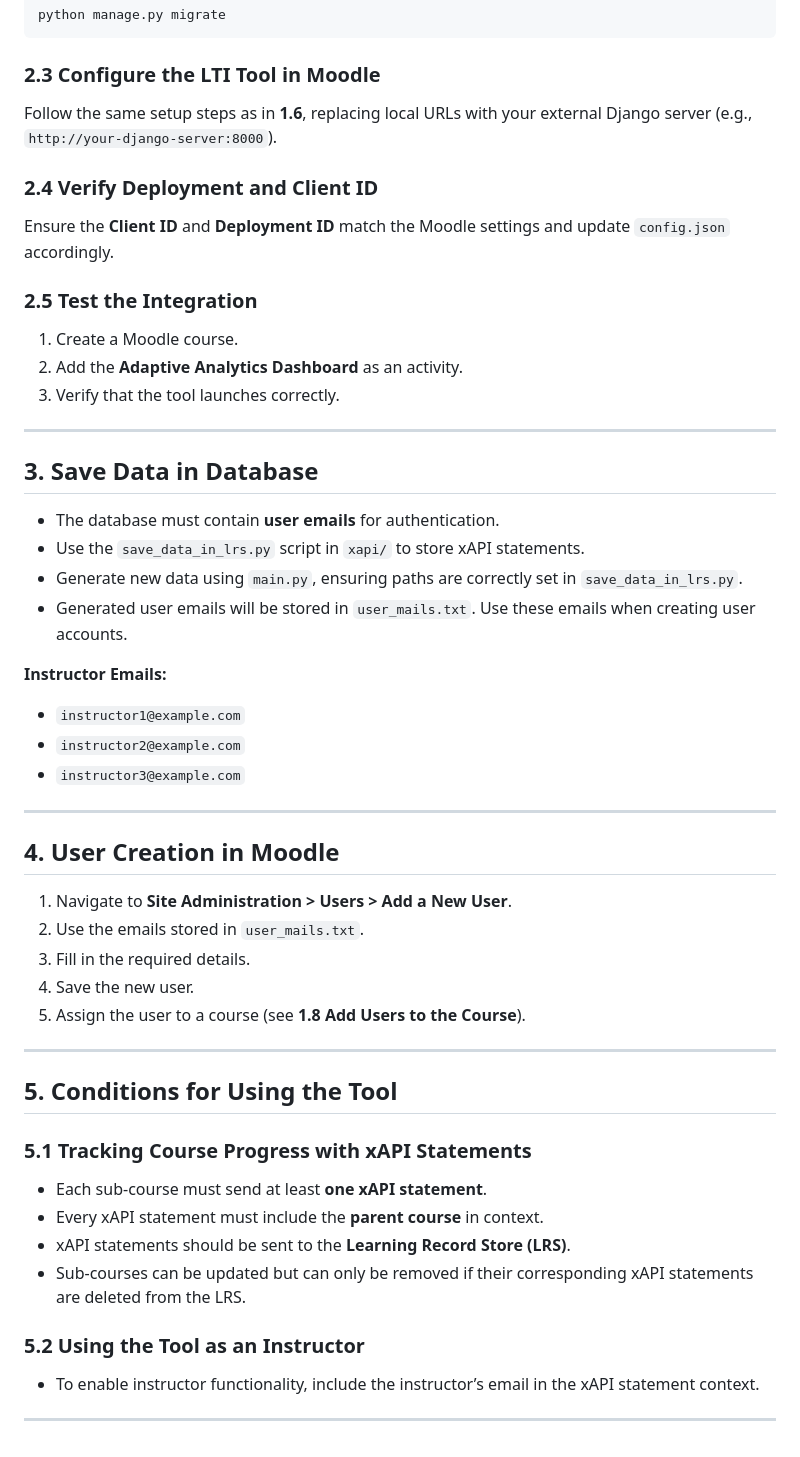
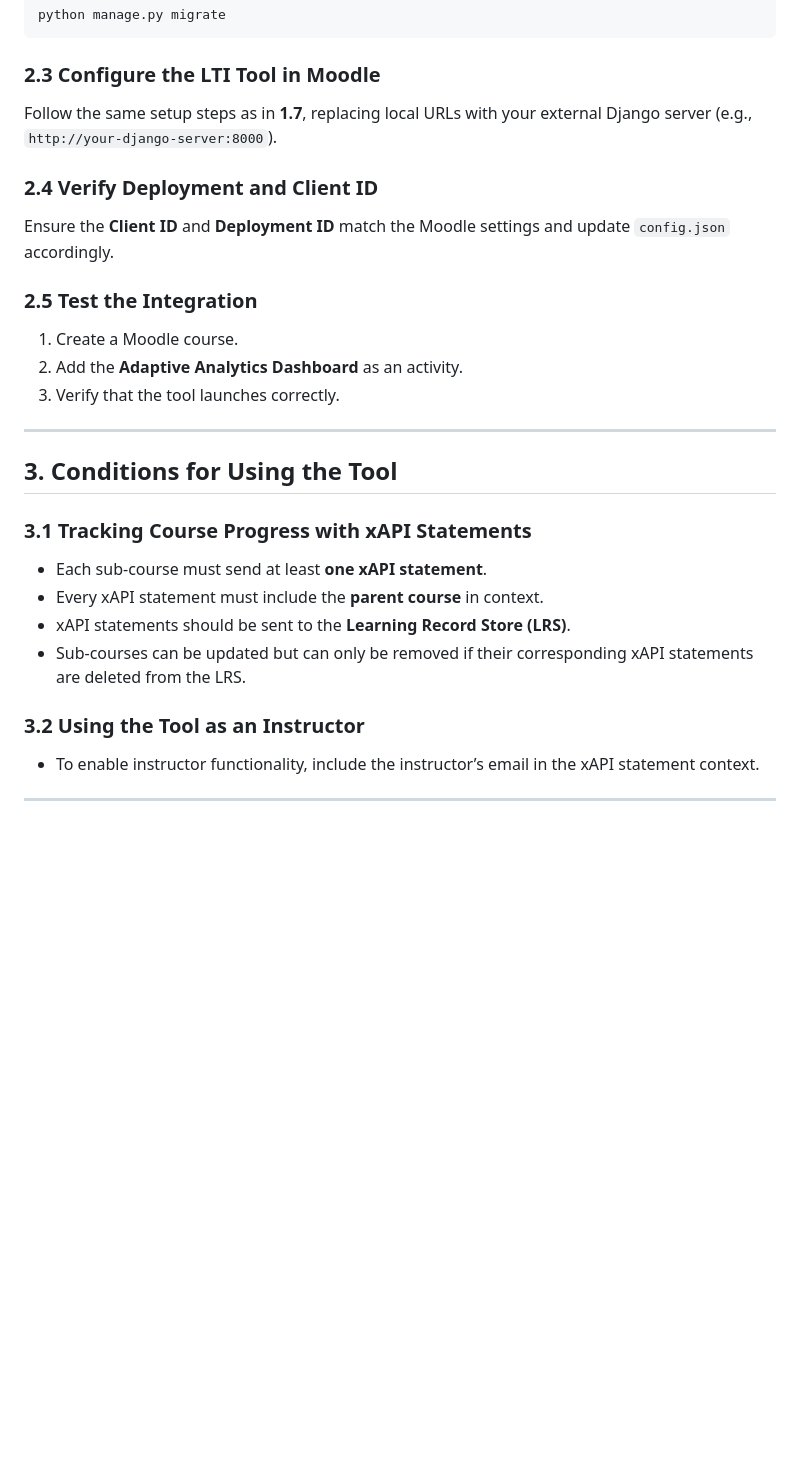
Before and after one commit to josiegerer/awt-pj-ws2425-analytics-dashboard-1, a Markdown page: README.md, the part around the change printed below. Drawn GitHub-style; blank space fills up the shorter version.

````diff
--- a/README.md
+++ b/README.md
@@ -108,7 +126,7 @@ python manage.py migrate
 ```
 
 ### 2.3 Configure the LTI Tool in Moodle
-Follow the same setup steps as in **1.6**, replacing local URLs with your external Django server (e.g., `http://your-django-server:8000`).
+Follow the same setup steps as in **1.7**, replacing local URLs with your external Django server (e.g., `http://your-django-server:8000`).
 
 ### 2.4 Verify Deployment and Client ID
 Ensure the **Client ID** and **Deployment ID** match the Moodle settings and update `config.json` accordingly.
@@ -120,38 +138,15 @@ Ensure the **Client ID** and **Deployment ID** match the Moodle settings and upd
 
 ---
 
-## 3. Save Data in Database
-- The database must contain **user emails** for authentication.
-- Use the `save_data_in_lrs.py` script in `xapi/` to store xAPI statements.
-- Generate new data using `main.py`, ensuring paths are correctly set in `save_data_in_lrs.py`.
-- Generated user emails will be stored in `user_mails.txt`. Use these emails when creating user accounts.
+## 3. Conditions for Using the Tool
 
-**Instructor Emails:**
-- `instructor1@example.com`
-- `instructor2@example.com`
-- `instructor3@example.com`
-
----
-
-## 4. User Creation in Moodle
-
-1. Navigate to **Site Administration > Users > Add a New User**.
-2. Use the emails stored in `user_mails.txt`.
-3. Fill in the required details.
-4. Save the new user.
-5. Assign the user to a course (see **1.8 Add Users to the Course**).
-
----
-
-## 5. Conditions for Using the Tool
-
-### 5.1 Tracking Course Progress with xAPI Statements
+### 3.1 Tracking Course Progress with xAPI Statements
 - Each sub-course must send at least **one xAPI statement**.
 - Every xAPI statement must include the **parent course** in context.
 - xAPI statements should be sent to the **Learning Record Store (LRS)**.
 - Sub-courses can be updated but can only be removed if their corresponding xAPI statements are deleted from the LRS.
 
-### 5.2 Using the Tool as an Instructor
+### 3.2 Using the Tool as an Instructor
 - To enable instructor functionality, include the instructor’s email in the xAPI statement context.
 
 ---
````
Also changed, not shown: other parts of README.md (+23 -5 lines).
